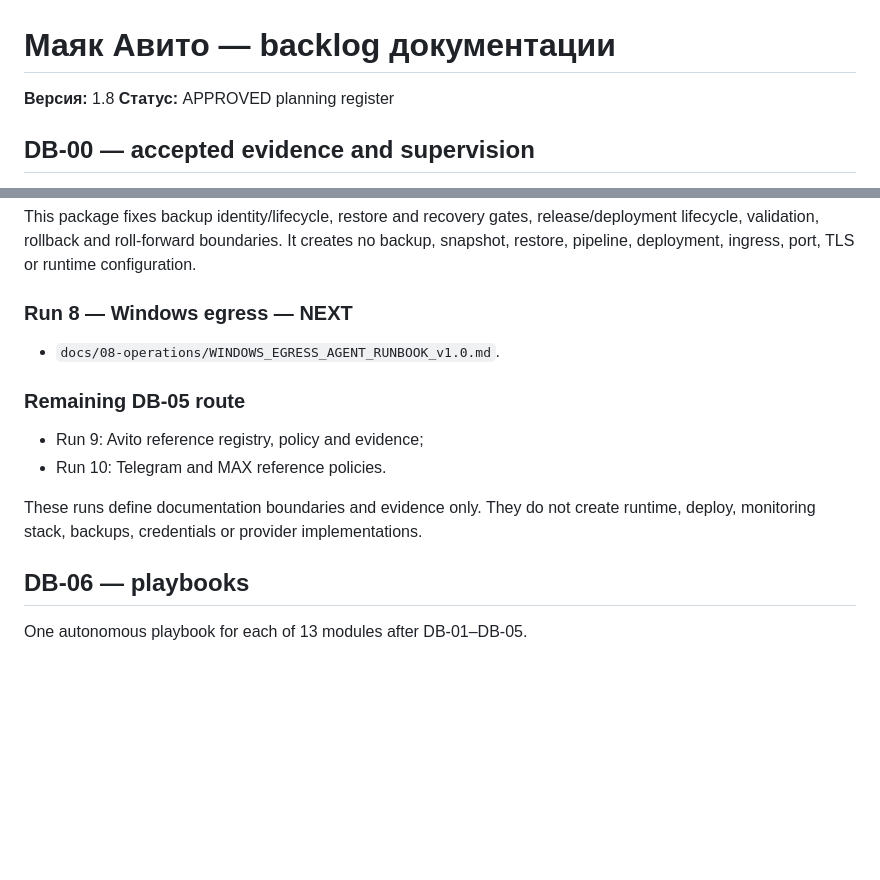
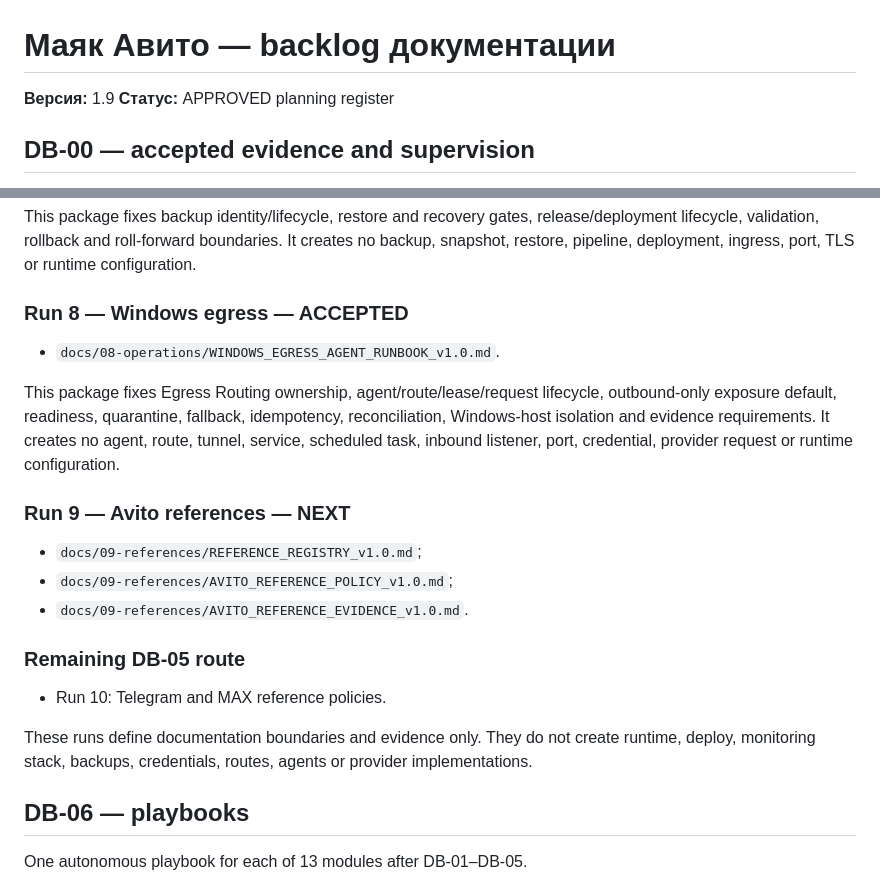
Before and after one commit to MaksimUnimax/AVITO_Mayak, a Markdown page: docs/00-governance/DOCUMENTATION_BACKLOG.md, 2 parts joined by grey strips. GitHub-like rendering; blank space fills up the shorter version.

Commit message:
docs: update Run 8 documentation backlog

```diff
--- a/docs/00-governance/DOCUMENTATION_BACKLOG.md
+++ b/docs/00-governance/DOCUMENTATION_BACKLOG.md
@@ -1,6 +1,6 @@
 # Маяк Авито — backlog документации
 
-**Версия:** 1.8
+**Версия:** 1.9
 **Статус:** APPROVED planning register
 
 ## DB-00 — accepted evidence and supervision
@@ -55,16 +55,23 @@ This package fixes environment ownership/readiness, shared-host restrictions, he
 
 This package fixes backup identity/lifecycle, restore and recovery gates, release/deployment lifecycle, validation, rollback and roll-forward boundaries. It creates no backup, snapshot, restore, pipeline, deployment, ingress, port, TLS or runtime configuration.
 
-### Run 8 — Windows egress — NEXT
+### Run 8 — Windows egress — ACCEPTED
 
 - `docs/08-operations/WINDOWS_EGRESS_AGENT_RUNBOOK_v1.0.md`.
 
+This package fixes Egress Routing ownership, agent/route/lease/request lifecycle, outbound-only exposure default, readiness, quarantine, fallback, idempotency, reconciliation, Windows-host isolation and evidence requirements. It creates no agent, route, tunnel, service, scheduled task, inbound listener, port, credential, provider request or runtime configuration.
+
+### Run 9 — Avito references — NEXT
+
+- `docs/09-references/REFERENCE_REGISTRY_v1.0.md`;
+- `docs/09-references/AVITO_REFERENCE_POLICY_v1.0.md`;
+- `docs/09-references/AVITO_REFERENCE_EVIDENCE_v1.0.md`.
+
 ### Remaining DB-05 route
 
-- Run 9: Avito reference registry, policy and evidence;
 - Run 10: Telegram and MAX reference policies.
 
-These runs define documentation boundaries and evidence only. They do not create runtime, deploy, monitoring stack, backups, credentials or provider implementations.
+These runs define documentation boundaries and evidence only. They do not create runtime, deploy, monitoring stack, backups, credentials, routes, agents or provider implementations.
 
 ## DB-06 — playbooks
 
```
